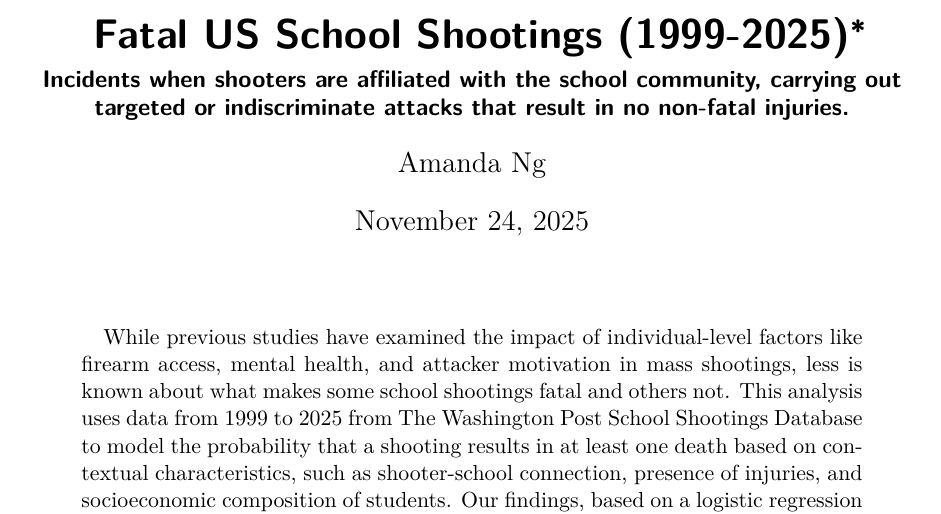
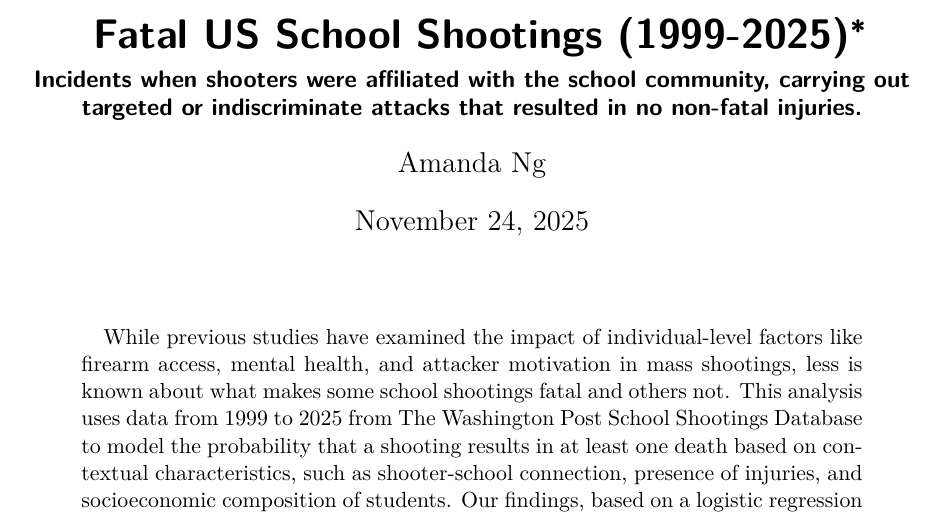
Before and after one commit to amanda-ng518/School-shooting-analysis, a Quarto document (paper/Paper.qmd): part of page 1 of 24, cut so that both start at the same text. The pictures show the output file paper/Paper.pdf that the author committed with the source.

Commit message:
update title

```diff
--- a/paper/Paper.qmd
+++ b/paper/Paper.qmd
@@ -1,6 +1,6 @@
 ---
 title: "Fatal US School Shootings (1999-2025)"
-subtitle: "Incidents when shooters are affiliated with the school community, carrying out targeted or indiscriminate attacks that result in no non-fatal injuries."
+subtitle: "Incidents when shooters were affiliated with the school community, carrying out targeted or indiscriminate attacks that resulted in no non-fatal injuries."
 author: "Amanda Ng"
 thanks: "Code and data are available at: [https://github.com/amanda-ng518/School-shooting-analysis](https://github.com/amanda-ng518/School-shooting-analysis)."
 date: today
```
Also changed, not shown: paper/Paper.pdf.
